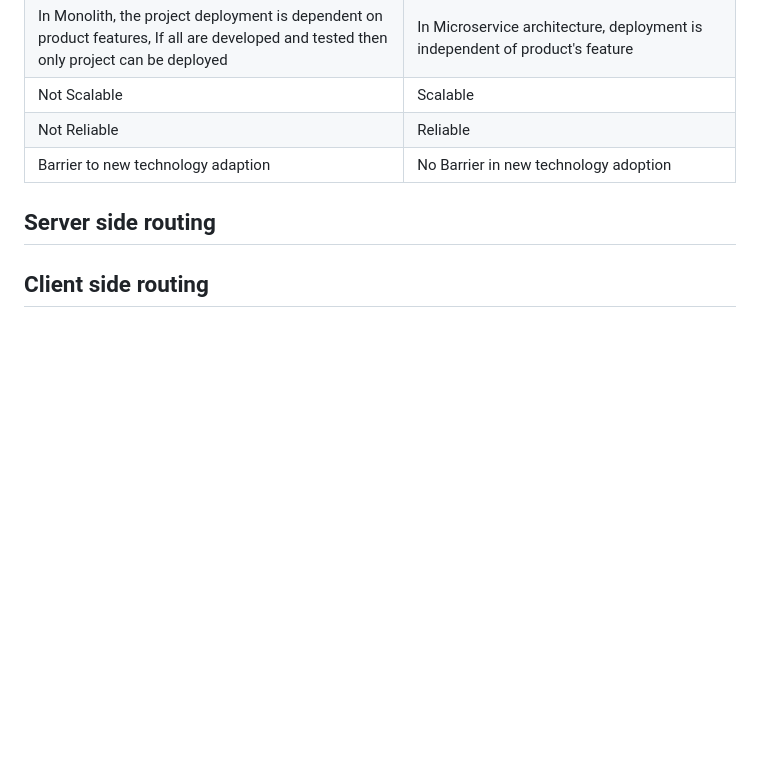
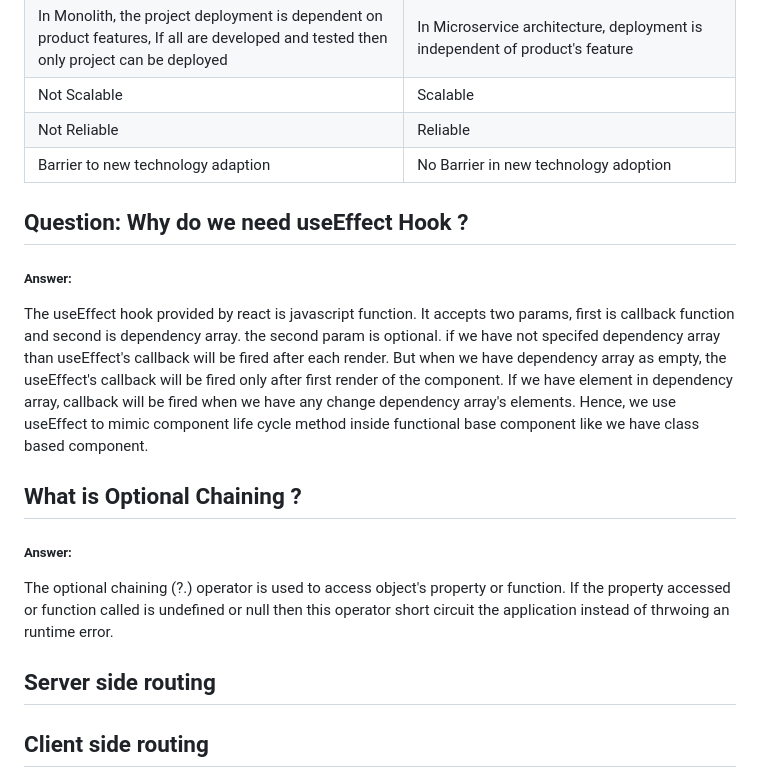
Before and after one commit to shivam-saway/ReactTutorial, a Markdown page: README.md, the part around the change. Rendered like a GitHub page; blank space fills up the shorter version.

```diff
--- a/README.md
+++ b/README.md
@@ -431,6 +431,16 @@ In Monolith Architecture the development of application is slower as compared to
 | Not Reliable | Reliable |
 | Barrier to new technology adaption | No Barrier in new technology adoption |
 
+## Question: Why do we need useEffect Hook ?
+##### Answer:
+The useEffect hook provided by react is javascript function. It accepts two params, first is callback function and second is dependency array. the second param is optional. if we have not specifed dependency array than useEffect's callback will be fired after each render.
+But when we have dependency array as empty, the useEffect's callback will be fired only after first render of the component. If we have element in dependency array, callback will be fired when we have any change dependency array's elements. Hence, we use useEffect to mimic component life cycle method inside functional base component like we have class based component.
+
+## What is Optional Chaining ?
+##### Answer:
+The optional chaining (?.) operator is used to access object's property or function. If the property accessed or function called is undefined or null then this operator short circuit the application instead of thrwoing an runtime error.
+
+
 ## Server side routing
 ## Client side routing
 ## Object.values
```
